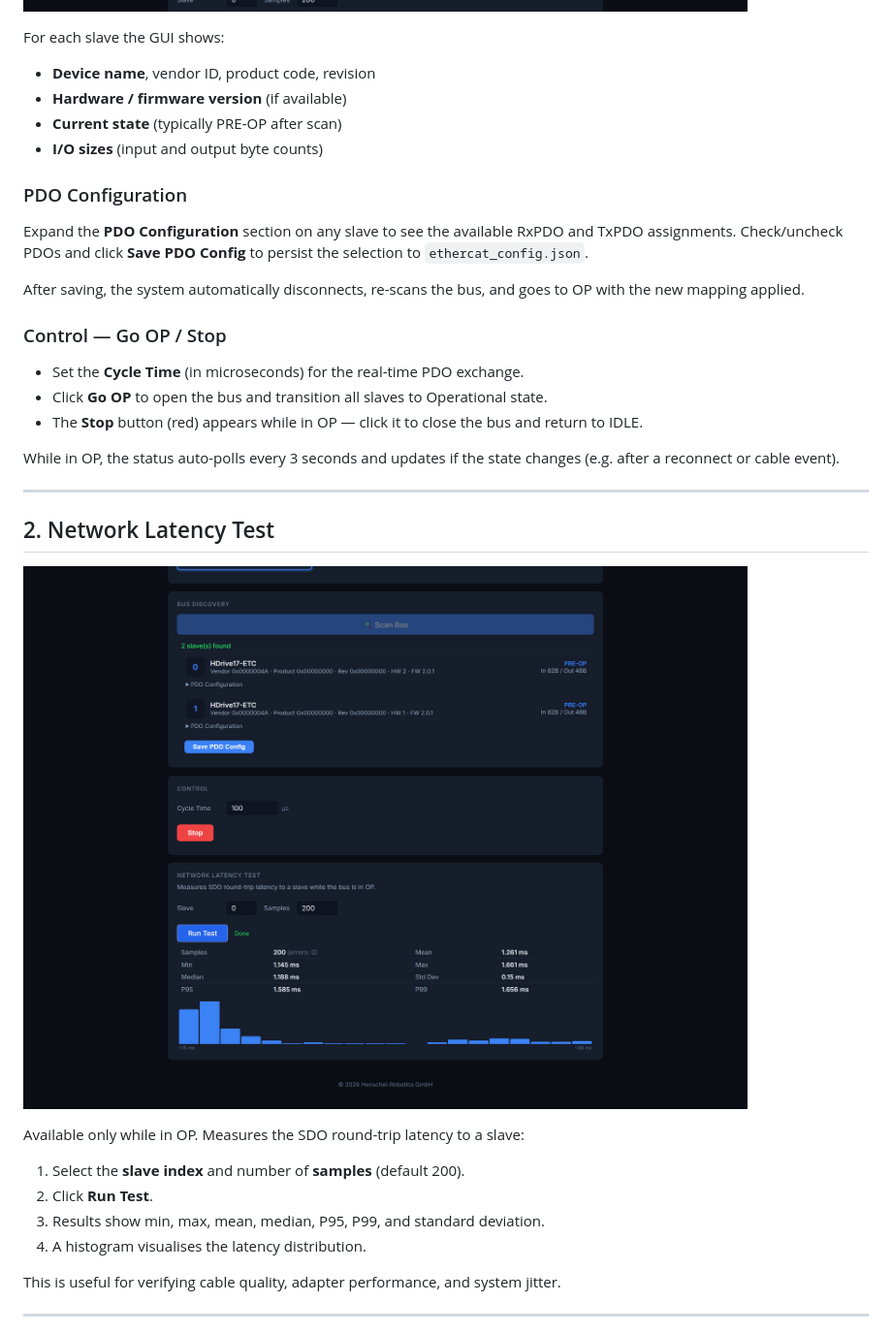
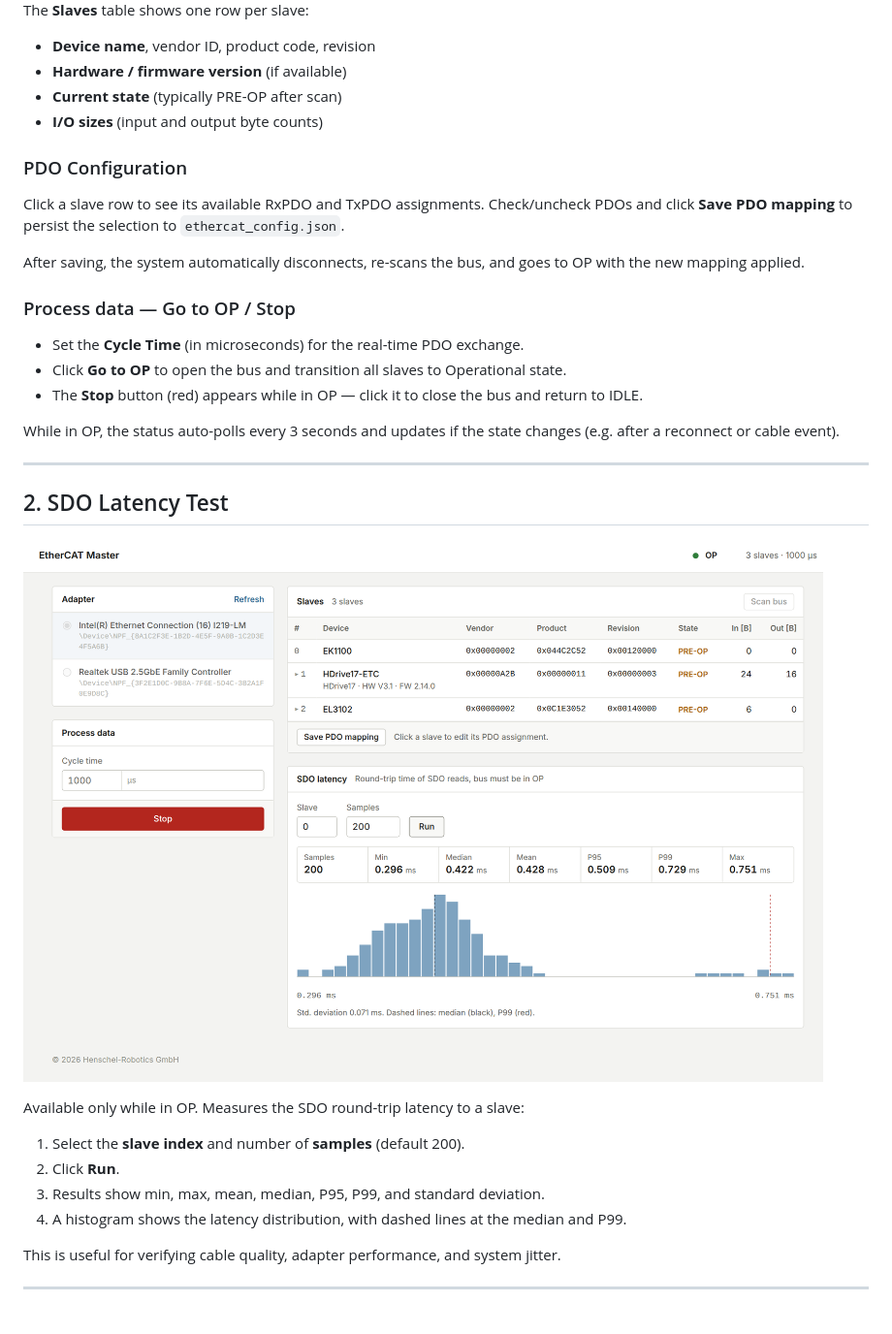
Before and after one commit to henschel-robotics/python-ethercat-master, a Markdown page: docs/web-interface.md, the part around one of its changes. Shown at 97% size. Rendered like a GitHub page; pictures changed too: docs/images/02-network-test.png, docs/images/03-bus-discovery-mixed.png.

```diff
--- a/docs/web-interface.md
+++ b/docs/web-interface.md
@@ -43,7 +43,7 @@ Click **Scan Bus** to detect all EtherCAT slaves on the selected adapter. The we
 
 ![Mixed bus with Beckhoff terminals](images/03-bus-discovery-mixed.png)
 
-For each slave the GUI shows:
+The **Slaves** table shows one row per slave:
 
 - **Device name**, vendor ID, product code, revision
 - **Hardware / firmware version** (if available)
@@ -52,30 +52,30 @@ For each slave the GUI shows:
 
 ### PDO Configuration
 
-Expand the **PDO Configuration** section on any slave to see the available RxPDO and TxPDO assignments. Check/uncheck PDOs and click **Save PDO Config** to persist the selection to `ethercat_config.json`.
+Click a slave row to see its available RxPDO and TxPDO assignments. Check/uncheck PDOs and click **Save PDO mapping** to persist the selection to `ethercat_config.json`.
 
 After saving, the system automatically disconnects, re-scans the bus, and goes to OP with the new mapping applied.
 
-### Control — Go OP / Stop
+### Process data — Go to OP / Stop
 
 - Set the **Cycle Time** (in microseconds) for the real-time PDO exchange.
-- Click **Go OP** to open the bus and transition all slaves to Operational state.
+- Click **Go to OP** to open the bus and transition all slaves to Operational state.
 - The **Stop** button (red) appears while in OP — click it to close the bus and return to IDLE.
 
 While in OP, the status auto-polls every 3 seconds and updates if the state changes (e.g. after a reconnect or cable event).
 
 ---
 
-## 2. Network Latency Test
+## 2. SDO Latency Test
 
 ![Network Test](images/02-network-test.png)
 
 Available only while in OP. Measures the SDO round-trip latency to a slave:
 
 1. Select the **slave index** and number of **samples** (default 200).
-2. Click **Run Test**.
+2. Click **Run**.
 3. Results show min, max, mean, median, P95, P99, and standard deviation.
-4. A histogram visualises the latency distribution.
+4. A histogram shows the latency distribution, with dashed lines at the median and P99.
 
 This is useful for verifying cable quality, adapter performance, and system jitter.
 
```
Also changed, not shown: other parts of docs/web-interface.md (+4 -4 lines), README.md (+4 -6 lines), docs/images/01-bus-overview.png, 2 other files.
